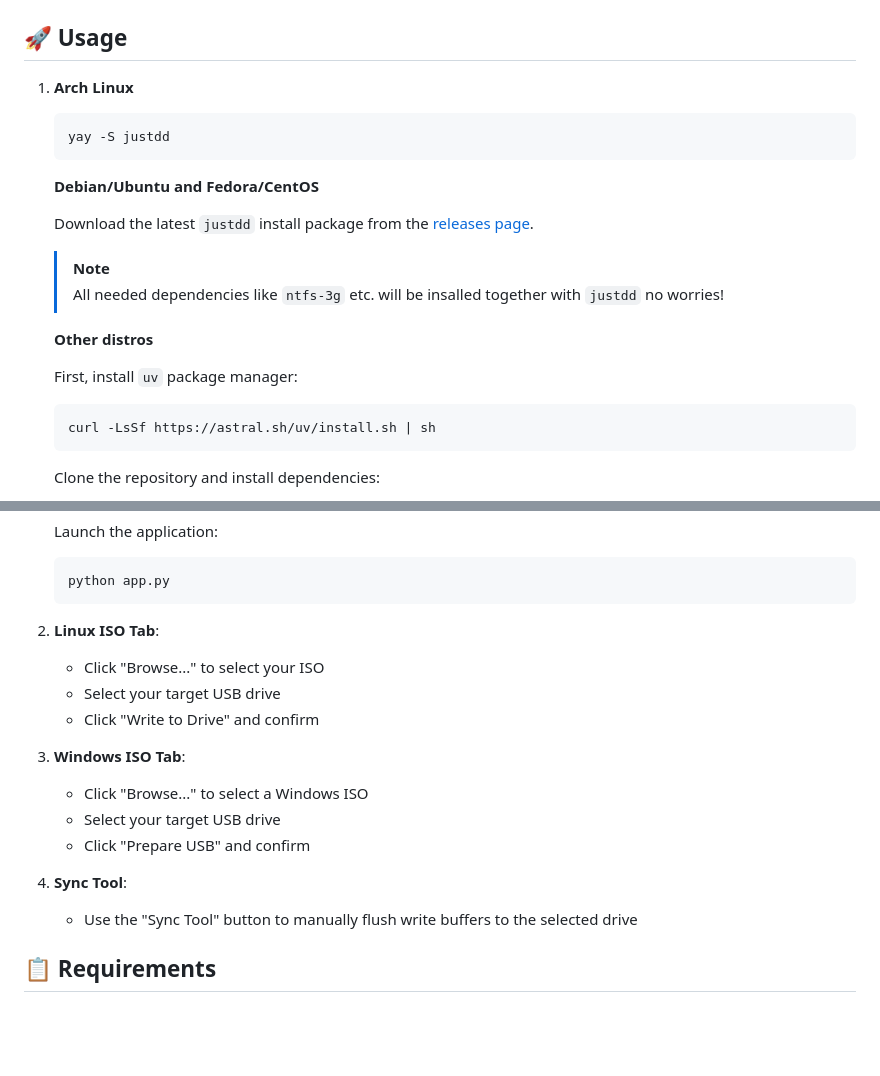
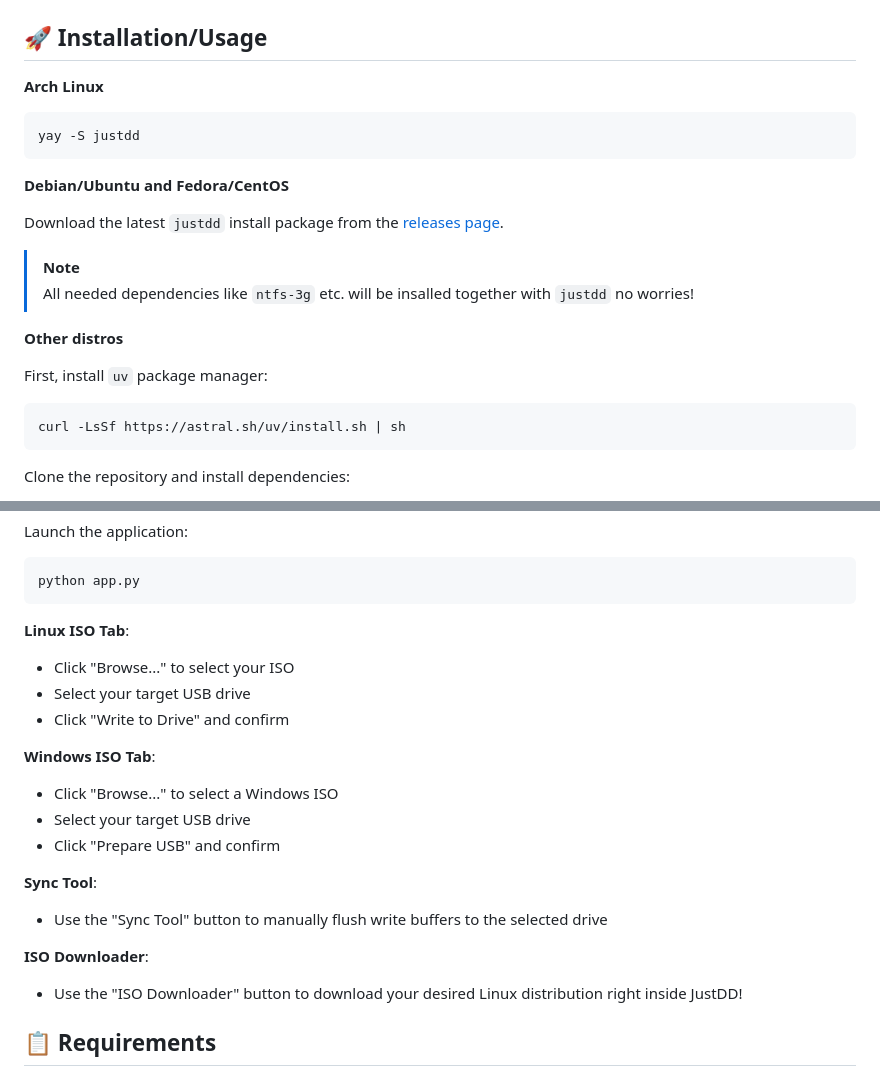
Before and after one commit to xxanqw/justdd, a Markdown page: README.md, 2 parts joined by grey strips. Rendered like a GitHub page; blank space fills up the shorter version.

Commit message:
update README.md (rearrange steps)

````diff
--- a/README.md
+++ b/README.md
@@ -29,24 +29,24 @@ JustDD is a simple, open-source graphical tool to write Linux and Windows ISO im
 </div>
 
 
-## 🚀 Usage
+## 🚀 Installation/Usage
 
-1. **Arch Linux**
+**Arch Linux**
 
-   ```
-   yay -S justdd
-   ```
+```
+yay -S justdd
+```
 
-   **Debian/Ubuntu and Fedora/CentOS**
+**Debian/Ubuntu and Fedora/CentOS**
 
-   Download the latest `justdd` install package from the [releases page](https://github.com/xxanqw/justdd/releases/latest).
+Download the latest `justdd` install package from the [releases page](https://github.com/xxanqw/justdd/releases/latest).
+> [!NOTE]
+>
+> All needed dependencies like `ntfs-3g` etc. will be insalled together with `justdd` no worries!
 
-   >[!NOTE]
-   >All needed dependencies like `ntfs-3g` etc. will be insalled together with `justdd` no worries!
+**Other distros**
 
-   **Other distros**
-
-   First, install `uv` package manager:
+First, install `uv` package manager:
    ```bash
    curl -LsSf https://astral.sh/uv/install.sh | sh
    ```
@@ -65,18 +65,21 @@ JustDD is a simple, open-source graphical tool to write Linux and Windows ISO im
    python app.py
    ```
 
-2. **Linux ISO Tab**:
+**Linux ISO Tab**:
    - Click "Browse..." to select your ISO
    - Select your target USB drive
    - Click "Write to Drive" and confirm
 
-3. **Windows ISO Tab**:
+**Windows ISO Tab**:
    - Click "Browse..." to select a Windows ISO
    - Select your target USB drive
    - Click "Prepare USB" and confirm
 
-4. **Sync Tool**:
+**Sync Tool**:
    - Use the "Sync Tool" button to manually flush write buffers to the selected drive
+
+**ISO Downloader**:
+   - Use the "ISO Downloader" button to download your desired Linux distribution right inside JustDD!
 
 ## 📋 Requirements
 
````
